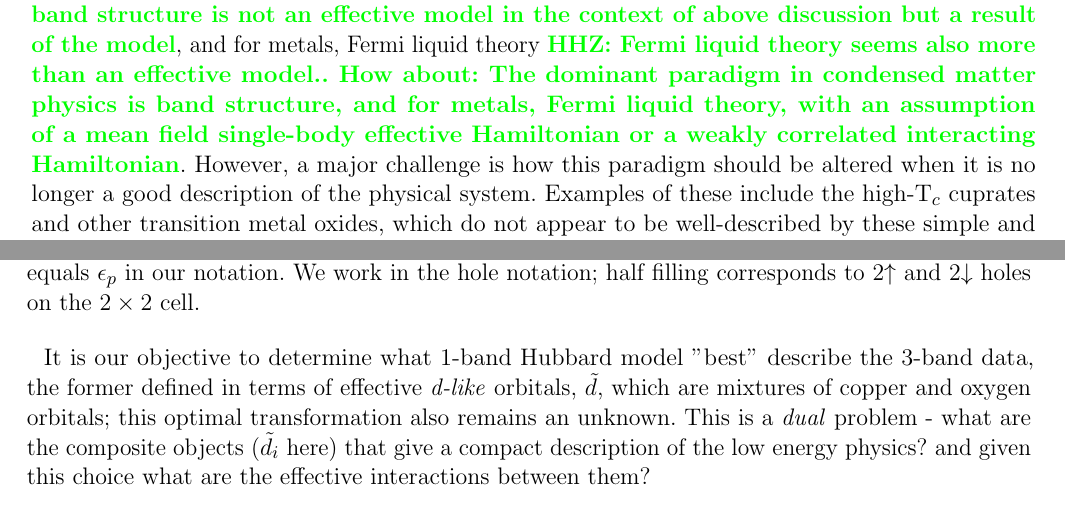
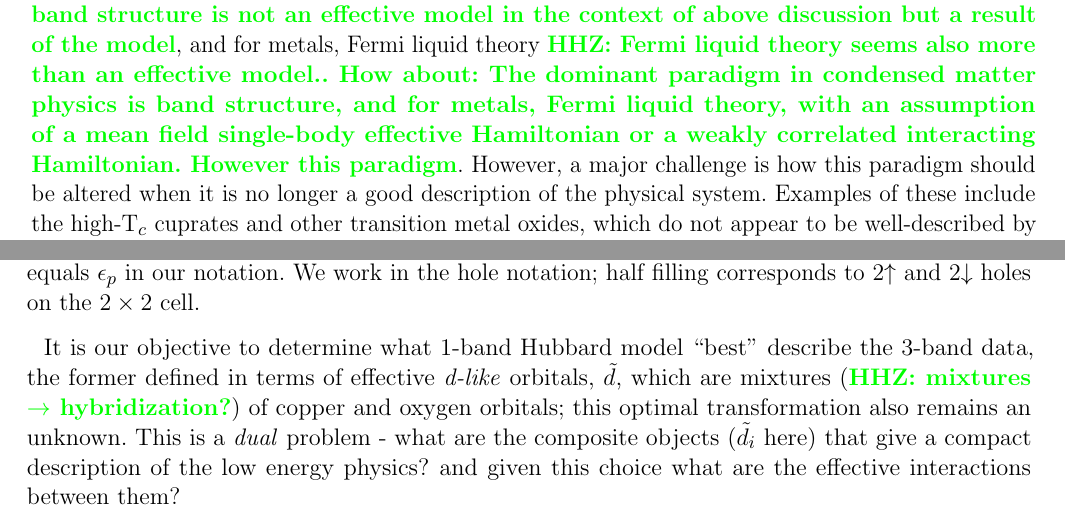
Before and after one commit to hiteshjc/Downfolding, a LaTeX document (Downfolding_review/main.tex, which reads Downfolding_review/intro.tex, Downfolding_review/threeband.tex): two parts of pages 2 and 9 of 23, joined at a grey line, cut so that both start at the same text. Compiled offline with pdfLaTeX.

Commit message:
changed the ''

```diff
--- a/Downfolding_review/intro.tex
+++ b/Downfolding_review/intro.tex
@@ -6,7 +6,7 @@ For example, in a scale invariant system the effective Hamiltonian does not chan
 These principles form the basis of the renormalization group\cite{Wilson}.
 A major goal in condensed matter physics is to determine what effective Hamiltonians apply to different physical situations, in particular quantum effective Hamiltonians, which lead to large-scale emergent quantum behavior.
 
-The dominant effective model for quantum particles in condensed systems is band structure \HHZ{band structure is not an effective model in the context of above discussion but a result of the model}, and for metals, Fermi liquid theory \HHZ{Fermi liquid theory seems also more than an effective model..  How about: The dominant paradigm in condensed matter physics is band structure, and for metals, Fermi liquid theory, with an assumption of a mean field single-body effective Hamiltonian or a weakly correlated interacting Hamiltonian}.
+The dominant effective model for quantum particles in condensed systems is band structure \HHZ{band structure is not an effective model in the context of above discussion but a result of the model}, and for metals, Fermi liquid theory \HHZ{Fermi liquid theory seems also more than an effective model..  How about: The dominant paradigm in condensed matter physics is band structure, and for metals, Fermi liquid theory, with an assumption of a mean field single-body effective Hamiltonian or a weakly correlated interacting Hamiltonian. However this paradigm}.
 However, a major challenge is how this paradigm should be altered when it is no longer a good description of the physical system.
 Examples of these include the high-T$_c$ cuprates and other transition metal oxides, which do not appear to be well-described by these simple and classic effective Hamiltonians.
 For these systems, many models have been proposed, such as the Hubbard~\cite{Hubbard}, t-J~\cite{tJSpalek} and Heisenberg models.
--- a/Downfolding_review/threeband.tex
+++ b/Downfolding_review/threeband.tex
@@ -73,8 +73,8 @@ and interaction parameters.}
 \label{fig:threeband}
 \end{figure}
 
-It is our objective to determine what 1-band Hubbard model "best" describe the 3-band data, the former defined
-in terms of effective \textit{d-like} orbitals, $\tilde{d}$, which are mixtures of copper and oxygen orbitals;
+It is our objective to determine what 1-band Hubbard model ``best" describe the 3-band data, the former defined
+in terms of effective \textit{d-like} orbitals, $\tilde{d}$, which are mixtures (\HHZ{mixtures $\to$ hybridization?}) of copper and oxygen orbitals;
 this optimal transformation also remains an unknown. This is a \emph{dual} problem - what are the composite objects
 ($\tilde{d}_i$ here) that give a compact description of the low energy physics? and given this choice what
 are the effective interactions between them?
```
Also changed, not shown: Downfolding_review/threeband.tex (2 more changed lines).
